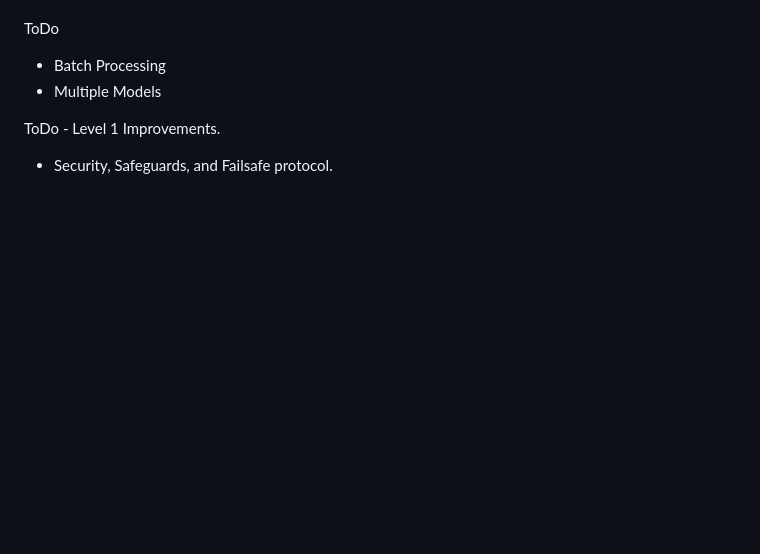
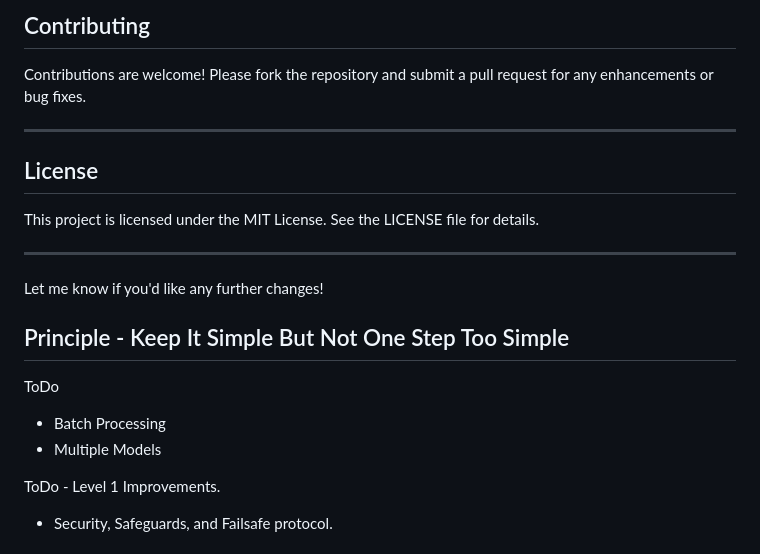
Before and after one commit to CogNetSys/MetaStrata, a Markdown page: README.md, the part around one of its changes. Drawn GitHub-style; blank space fills up the shorter version.

```diff
--- a/README.md
+++ b/README.md
@@ -2,3 +148,19 @@ Principle - Keep It Simple But Not One Step Too Simple
+## Contributing
+
+Contributions are welcome! Please fork the repository and submit a pull request for any enhancements or bug fixes.
+
+---
+
+## License
+
+This project is licensed under the MIT License. See the LICENSE file for details.
+
+---
+
+Let me know if you'd like any further changes!
+
+
+## Principle - Keep It Simple But Not One Step Too Simple
 
 ToDo
 - Batch Processing
```
Also changed, not shown: other parts of README.md (+147 -1 lines).
